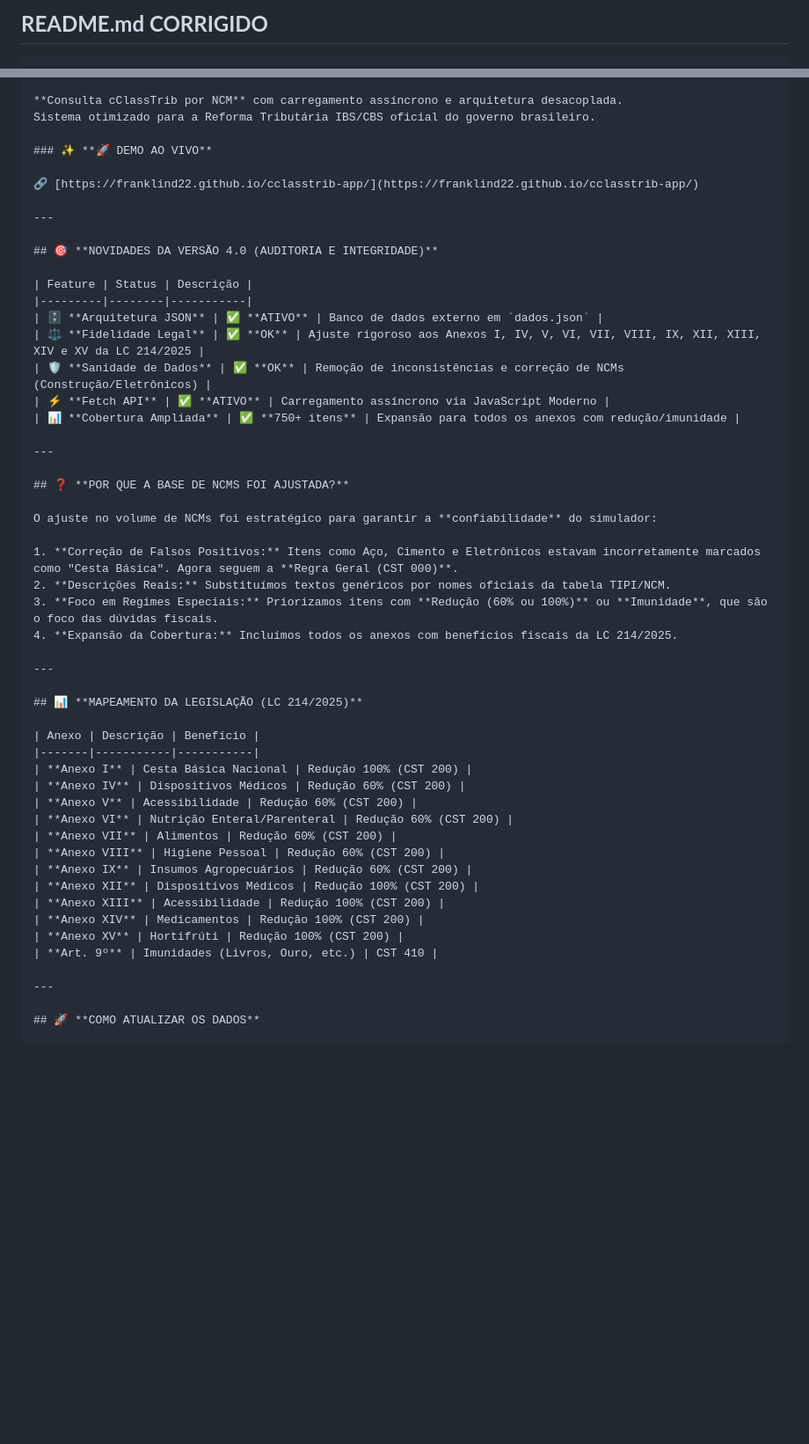
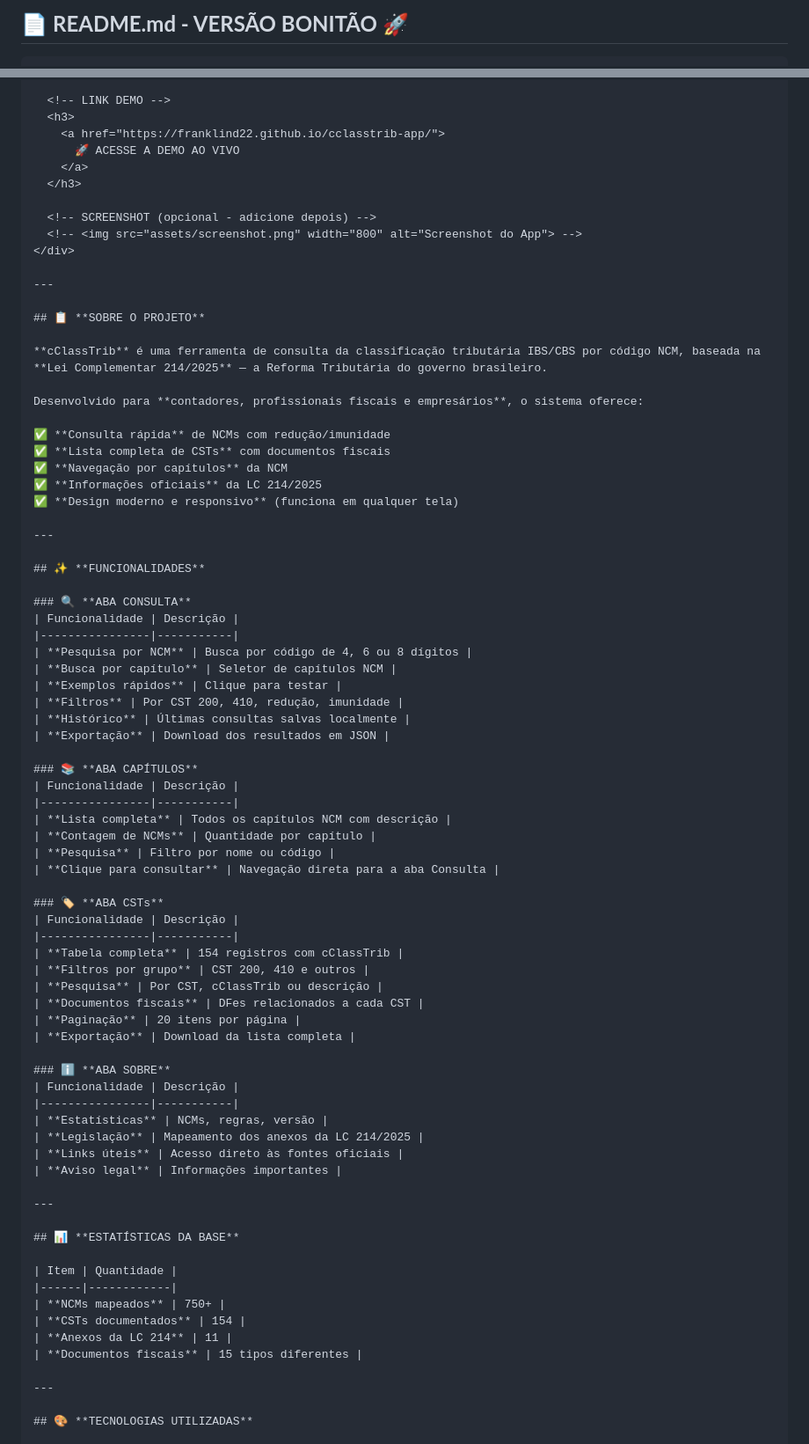
Before and after one commit to franklind22/cclasstrib-app, a Markdown page: README.md, 2 parts joined by grey strips. Shown at 88% size. GitHub-like rendering; blank space fills up the shorter version.

````diff
--- a/README.md
+++ b/README.md
@@ -1,3 +1,3 @@
-## **README.md CORRIGIDO**
+## 📄 **README.md - VERSÃO BONITÃO 🚀**
 
 ```markdown
@@ -7,54 +17,81 @@
 
-**Consulta cClassTrib por NCM** com carregamento assíncrono e arquitetura desacoplada.
-Sistema otimizado para a Reforma Tributária IBS/CBS oficial do governo brasileiro.
+  <!-- LINK DEMO -->
+  <h3>
+    <a href="https://franklind22.github.io/cclasstrib-app/">
+      🚀 ACESSE A DEMO AO VIVO
+    </a>
+  </h3>
 
-### ✨ **🚀 DEMO AO VIVO**
-
-🔗 [https://franklind22.github.io/cclasstrib-app/](https://franklind22.github.io/cclasstrib-app/)
+  <!-- SCREENSHOT (opcional - adicione depois) -->
+  <!-- <img src="assets/screenshot.png" width="800" alt="Screenshot do App"> -->
+</div>
 
 ---
 
-## 🎯 **NOVIDADES DA VERSÃO 4.0 (AUDITORIA E INTEGRIDADE)**
+## 📋 **SOBRE O PROJETO**
 
-| Feature | Status | Descrição |
-|---------|--------|-----------|
-| 🗄️ **Arquitetura JSON** | ✅ **ATIVO** | Banco de dados externo em `dados.json` |
-| ⚖️ **Fidelidade Legal** | ✅ **OK** | Ajuste rigoroso aos Anexos I, IV, V, VI, VII, VIII, IX, XII, XIII, XIV e XV da LC 214/2025 |
-| 🛡️ **Sanidade de Dados** | ✅ **OK** | Remoção de inconsistências e correção de NCMs (Construção/Eletrônicos) |
-| ⚡ **Fetch API** | ✅ **ATIVO** | Carregamento assíncrono via JavaScript Moderno |
-| 📊 **Cobertura Ampliada** | ✅ **750+ itens** | Expansão para todos os anexos com redução/imunidade |
+**cClassTrib** é uma ferramenta de consulta da classificação tributária IBS/CBS por código NCM, baseada na **Lei Complementar 214/2025** — a Reforma Tributária do governo brasileiro.
+
+Desenvolvido para **contadores, profissionais fiscais e empresários**, o sistema oferece:
+
+✅ **Consulta rápida** de NCMs com redução/imunidade
+✅ **Lista completa de CSTs** com documentos fiscais
+✅ **Navegação por capítulos** da NCM
+✅ **Informações oficiais** da LC 214/2025
+✅ **Design moderno e responsivo** (funciona em qualquer tela)
 
 ---
 
-## ❓ **POR QUE A BASE DE NCMS FOI AJUSTADA?**
+## ✨ **FUNCIONALIDADES**
 
-O ajuste no volume de NCMs foi estratégico para garantir a **confiabilidade** do simulador:
+### 🔍 **ABA CONSULTA**
+| Funcionalidade | Descrição |
+|----------------|-----------|
+| **Pesquisa por NCM** | Busca por código de 4, 6 ou 8 dígitos |
+| **Busca por capítulo** | Seletor de capítulos NCM |
+| **Exemplos rápidos** | Clique para testar |
+| **Filtros** | Por CST 200, 410, redução, imunidade |
+| **Histórico** | Últimas consultas salvas localmente |
+| **Exportação** | Download dos resultados em JSON |
 
-1. **Correção de Falsos Positivos:** Itens como Aço, Cimento e Eletrônicos estavam incorretamente marcados como "Cesta Básica". Agora seguem a **Regra Geral (CST 000)**.
-2. **Descrições Reais:** Substituímos textos genéricos por nomes oficiais da tabela TIPI/NCM.
-3. **Foco em Regimes Especiais:** Priorizamos itens com **Redução (60% ou 100%)** ou **Imunidade**, que são o foco das dúvidas fiscais.
-4. **Expansão da Cobertura:** Incluímos todos os anexos com benefícios fiscais da LC 214/2025.
+### 📚 **ABA CAPÍTULOS**
+| Funcionalidade | Descrição |
+|----------------|-----------|
+| **Lista completa** | Todos os capítulos NCM com descrição |
+| **Contagem de NCMs** | Quantidade por capítulo |
+| **Pesquisa** | Filtro por nome ou código |
+| **Clique para consultar** | Navegação direta para a aba Consulta |
+
+### 🏷️ **ABA CSTs**
+| Funcionalidade | Descrição |
+|----------------|-----------|
+| **Tabela completa** | 154 registros com cClassTrib |
+| **Filtros por grupo** | CST 200, 410 e outros |
+| **Pesquisa** | Por CST, cClassTrib ou descrição |
+| **Documentos fiscais** | DFes relacionados a cada CST |
+| **Paginação** | 20 itens por página |
+| **Exportação** | Download da lista completa |
+
+### ℹ️ **ABA SOBRE**
+| Funcionalidade | Descrição |
+|----------------|-----------|
+| **Estatísticas** | NCMs, regras, versão |
+| **Legislação** | Mapeamento dos anexos da LC 214/2025 |
+| **Links úteis** | Acesso direto às fontes oficiais |
+| **Aviso legal** | Informações importantes |
 
 ---
 
-## 📊 **MAPEAMENTO DA LEGISLAÇÃO (LC 214/2025)**
+## 📊 **ESTATÍSTICAS DA BASE**
 
-| Anexo | Descrição | Benefício |
-|-------|-----------|-----------|
-| **Anexo I** | Cesta Básica Nacional | Redução 100% (CST 200) |
-| **Anexo IV** | Dispositivos Médicos | Redução 60% (CST 200) |
-| **Anexo V** | Acessibilidade | Redução 60% (CST 200) |
-| **Anexo VI** | Nutrição Enteral/Parenteral | Redução 60% (CST 200) |
-| **Anexo VII** | Alimentos | Redução 60% (CST 200) |
-| **Anexo VIII** | Higiene Pessoal | Redução 60% (CST 200) |
-| **Anexo IX** | Insumos Agropecuários | Redução 60% (CST 200) |
-| **Anexo XII** | Dispositivos Médicos | Redução 100% (CST 200) |
-| **Anexo XIII** | Acessibilidade | Redução 100% (CST 200) |
-| **Anexo XIV** | Medicamentos | Redução 100% (CST 200) |
-| **Anexo XV** | Hortifrúti | Redução 100% (CST 200) |
-| **Art. 9º** | Imunidades (Livros, Ouro, etc.) | CST 410 |
+| Item | Quantidade |
+|------|------------|
+| **NCMs mapeados** | 750+ |
+| **CSTs documentados** | 154 |
+| **Anexos da LC 214** | 11 |
+| **Documentos fiscais** | 15 tipos diferentes |
 
 ---
 
-## 🚀 **COMO ATUALIZAR OS DADOS**
+## 🎨 **TECNOLOGIAS UTILIZADAS**
 
````
Also changed, not shown: other parts of README.md (+148 -36 lines).
